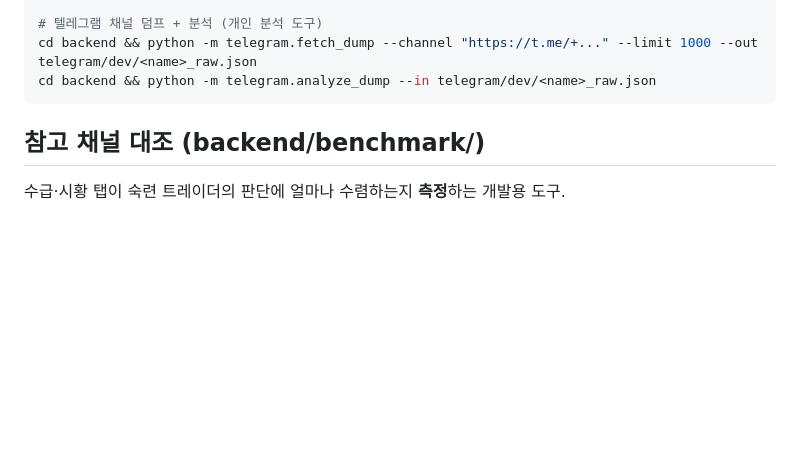
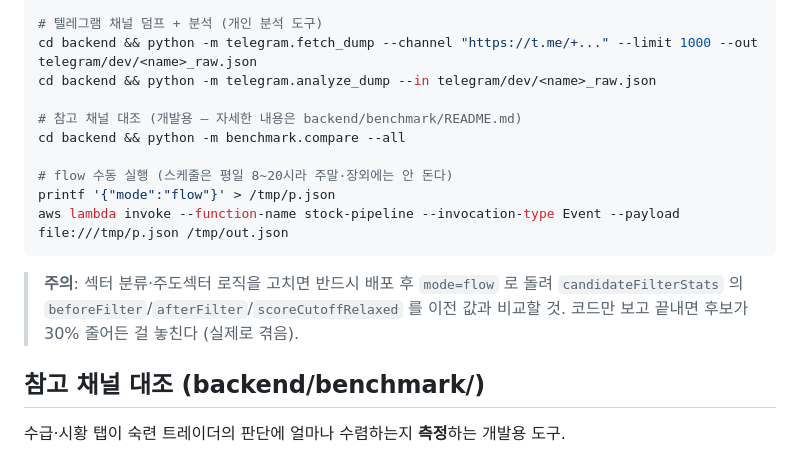
Before and after one commit to kimwin2/stock_test, a Markdown page: CLAUDE.md, the part around the change. Rendered like a GitHub page; blank space fills up the shorter version.

Commit message:
docs: 대조 도구·flow 수동 실행 명령 + 회귀 검증 절차
섹터/주도섹터 로직을 고칠 때 배포 후 실제로 돌려 candidateFilterStats 를
비교하라는 경고를 남긴다. 이번에 코드만 보고 넘어갔다면 후보 30% 감소를
놓쳤을 것이다.

Co-Authored-By: Claude Opus 5 (1M context) <noreply@anthropic.com>

````diff
--- a/CLAUDE.md
+++ b/CLAUDE.md
@@ -92,7 +92,18 @@ sam build && sam deploy --parameter-overrides "GeminiApiKey=AIza..."
 # 텔레그램 채널 덤프 + 분석 (개인 분석 도구)
 cd backend && python -m telegram.fetch_dump --channel "https://t.me/+..." --limit 1000 --out telegram/dev/<name>_raw.json
 cd backend && python -m telegram.analyze_dump --in telegram/dev/<name>_raw.json
+
+# 참고 채널 대조 (개발용 — 자세한 내용은 backend/benchmark/README.md)
+cd backend && python -m benchmark.compare --all
+
+# flow 수동 실행 (스케줄은 평일 8~20시라 주말·장외에는 안 돈다)
+printf '{"mode":"flow"}' > /tmp/p.json
+aws lambda invoke --function-name stock-pipeline --invocation-type Event --payload file:///tmp/p.json /tmp/out.json
 ```
+
+> **주의**: 섹터 분류·주도섹터 로직을 고치면 반드시 배포 후 `mode=flow` 로 돌려
+> `candidateFilterStats` 의 `beforeFilter`/`afterFilter`/`scoreCutoffRelaxed` 를
+> 이전 값과 비교할 것. 코드만 보고 끝내면 후보가 30% 줄어든 걸 놓친다 (실제로 겪음).
 
 ## 참고 채널 대조 (backend/benchmark/)
 
````
